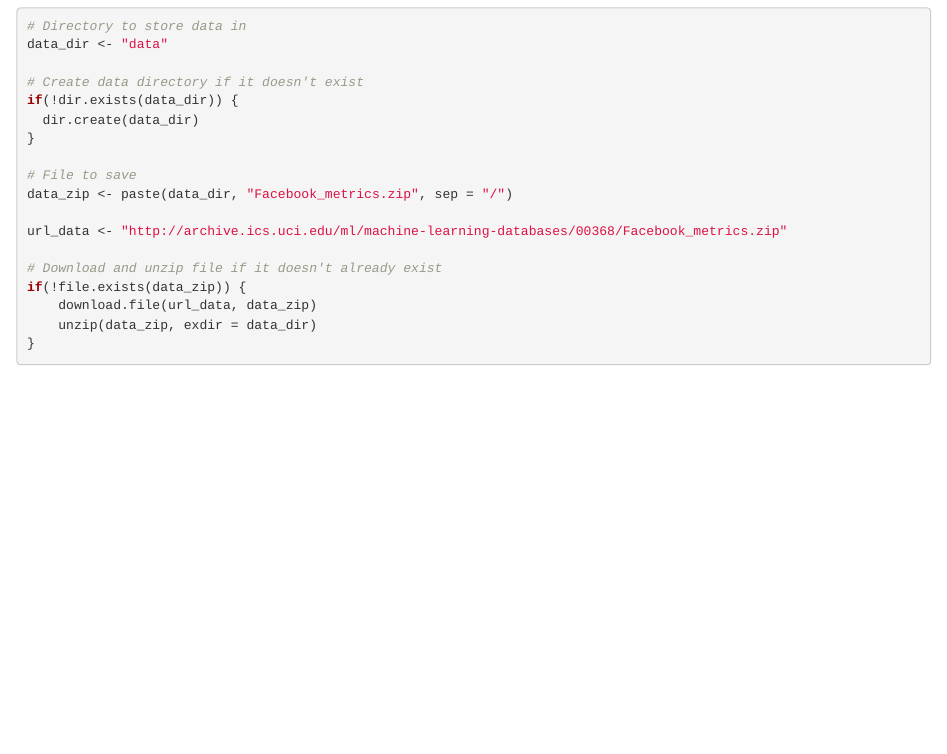
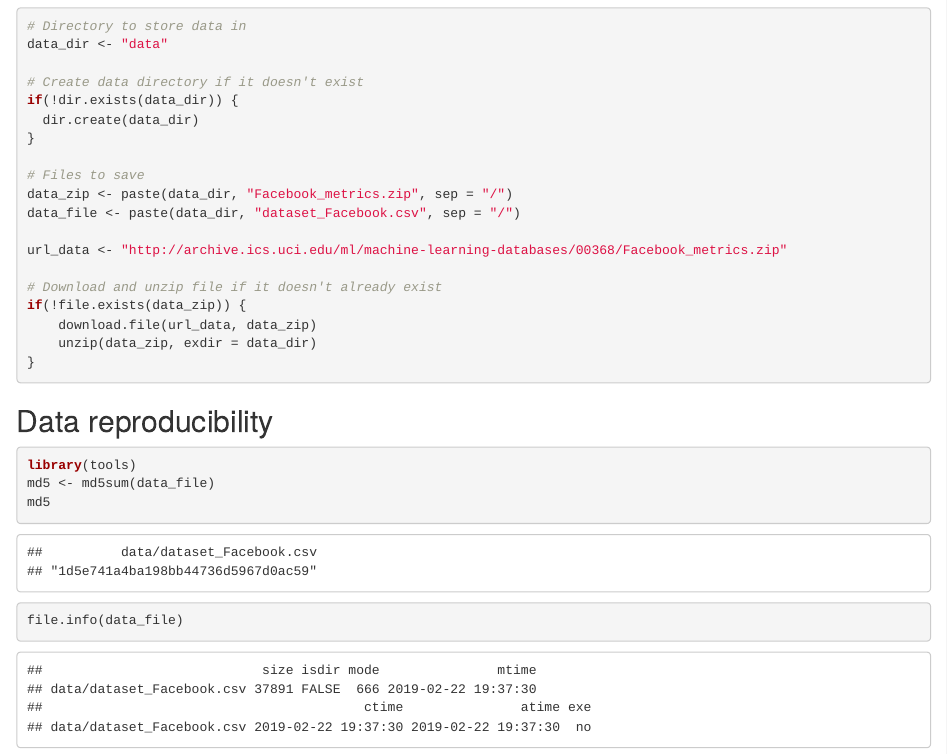
Before and after one commit to JessMurphy/BIOS6660, an R Markdown document (Homework_5/hw5.Rmd): the page in a window 1100 px wide, from 280 px down. The pictures show the output file Homework_5/hw5.html that the author committed with the source, opened offline.

Commit message:
HW5 checksum & file info

````diff
--- a/Homework_5/hw5.Rmd
+++ b/Homework_5/hw5.Rmd
@@ -24,8 +24,9 @@ if(!dir.exists(data_dir)) {
   dir.create(data_dir)
 }
 
-# File to save
+# Files to save
 data_zip <- paste(data_dir, "Facebook_metrics.zip", sep = "/")
+data_file <- paste(data_dir, "dataset_Facebook.csv", sep = "/")
 
 url_data <- "http://archive.ics.uci.edu/ml/machine-learning-databases/00368/Facebook_metrics.zip"
 
@@ -35,3 +36,12 @@ if(!file.exists(data_zip)) {
     unzip(data_zip, exdir = data_dir)
 }
 ```
+
+## Data reproducibility
+
+```{r data_reproducibility}
+library(tools)
+md5 <- md5sum(data_file)
+md5
+file.info(data_file)
+```
````
Also changed, not shown: Homework_5/hw5.html.
